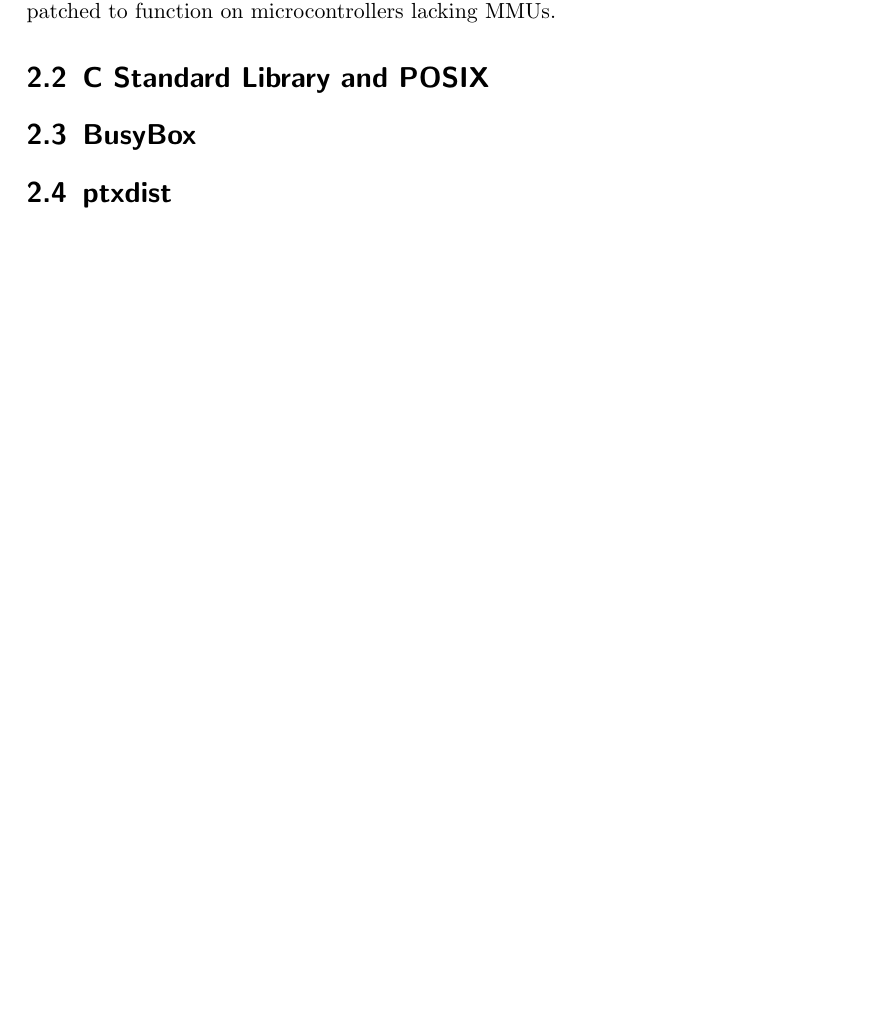
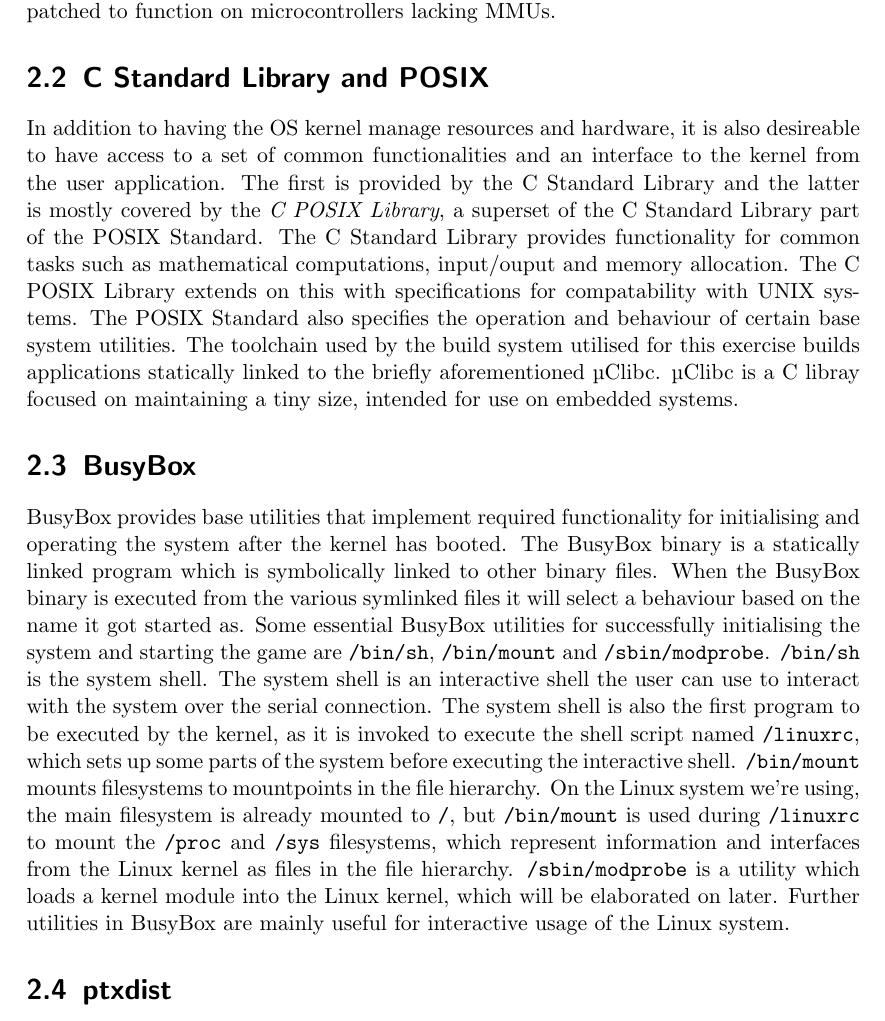
Before and after one commit to einhov/tdt4258, a LaTeX document (3/doc/main.tex, which reads 3/doc/content/02-background.tex): part of page 5 of 9, cut so that both start at the same text, the shorter picture padded with empty space. Compiled offline with pdfLaTeX.

Commit message:
More background

```diff
--- a/3/doc/content/02-background.tex
+++ b/3/doc/content/02-background.tex
@@ -49,7 +49,42 @@
 
 \section{C Standard Library and POSIX}
 
+In addition to having the OS kernel manage resources and hardware, it is also
+desireable to have access to a set of common functionalities and an interface to
+the kernel from the user application. The first is provided by the C Standard
+Library and the latter is mostly covered by the \emph{C POSIX Library}, a
+superset of the C Standard Library part of the POSIX Standard. The C Standard
+Library provides functionality for common tasks such as mathematical
+computations, input/ouput and memory allocation. The C POSIX Library extends on
+this with specifications for compatability with UNIX systems. The POSIX Standard
+also specifies the operation and behaviour of certain base system utilities. The
+toolchain used by the build system utilised for this exercise builds
+applications statically linked to the briefly aforementioned \textmu Clibc.
+\textmu Clibc is a C libray focused on maintaining a tiny size, intended for use
+on embedded systems.
+
 \section{BusyBox}
+
+BusyBox provides base utilities that implement required functionality for
+initialising and operating the system after the kernel has booted. The BusyBox
+binary is a statically linked program which is symbolically linked to other
+binary files. When the BusyBox binary is executed from the various symlinked
+files it will select a behaviour based on the name it got started as. Some
+essential BusyBox utilities for successfully initialising the system and
+starting the game are \texttt{/bin/sh}, \texttt{/bin/mount} and
+\texttt{/sbin/modprobe}. \texttt{/bin/sh} is the system shell. The system shell is
+an interactive shell the user can use to interact with the system over the
+serial connection. The system shell is also the first program to be executed by
+the kernel, as it is invoked to execute the shell script named
+\texttt{/linuxrc}, which sets up some parts of the system before executing the
+interactive shell. \texttt{/bin/mount} mounts filesystems to mountpoints in the
+file hierarchy. On the Linux system we're using, the main filesystem is already
+mounted to \texttt{/}, but \texttt{/bin/mount} is used during \texttt{/linuxrc}
+to mount the \texttt{/proc} and \texttt{/sys} filesystems, which represent
+information and interfaces from the Linux kernel as files in the file hierarchy.
+\texttt{/sbin/modprobe} is a utility which loads a kernel module into the Linux
+kernel, which will be elaborated on later. Further utilities in BusyBox are
+mainly useful for interactive usage of the Linux system.
 
 \section{ptxdist}
 
```
